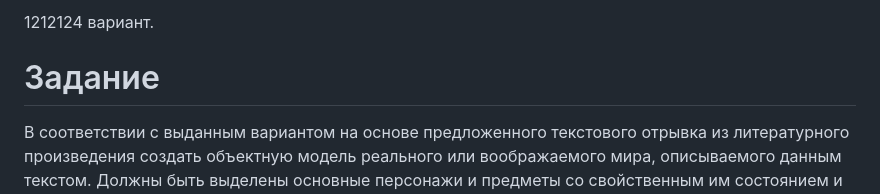
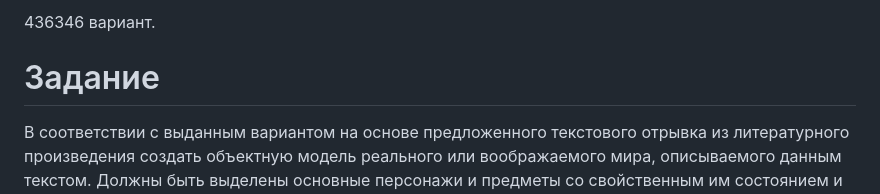
Before and after one commit to Kyburka/ITMO-VT-DUCK, a Markdown page: Programming/Labwork3/README.md, the part around the change. GitHub-like rendering.

```diff
--- a/Programming/Labwork3/README.md
+++ b/Programming/Labwork3/README.md
@@ -1,4 +1,4 @@
-1212124 вариант.
+436346 вариант.
 # Задание
 В соответствии с выданным вариантом на основе предложенного текстового отрывка из литературного произведения создать объектную модель реального или воображаемого мира, описываемого данным текстом. Должны быть выделены основные персонажи и предметы со свойственным им состоянием и поведением. На основе модели написать программу на языке Java.
 
```
